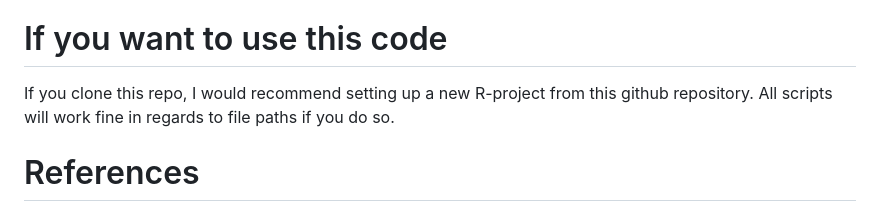
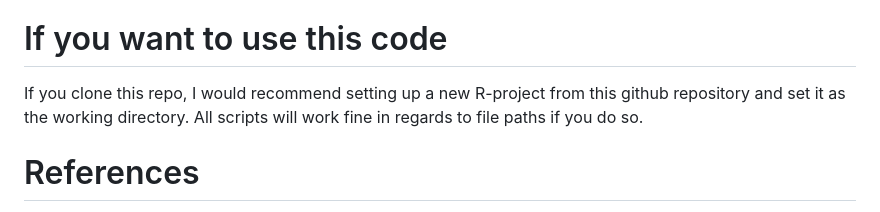
Before and after one commit to evapoehlmann/In-Out, a Markdown page: README.md, the part around the change. Rendered like a GitHub page.

Commit message:
refinement

```diff
--- a/README.md
+++ b/README.md
@@ -25,7 +25,7 @@ The "descriptive_analyses" folder contains code for descriptive analyses, data m
 
 # If you want to use this code
 
-If you clone this repo, I would recommend setting up a new R-project from this github repository. All scripts will work fine in regards to file paths if you do so.
+If you clone this repo, I would recommend setting up a new R-project from this github repository and set it as the working directory. All scripts will work fine in regards to file paths if you do so.
 
 # References
 
```
